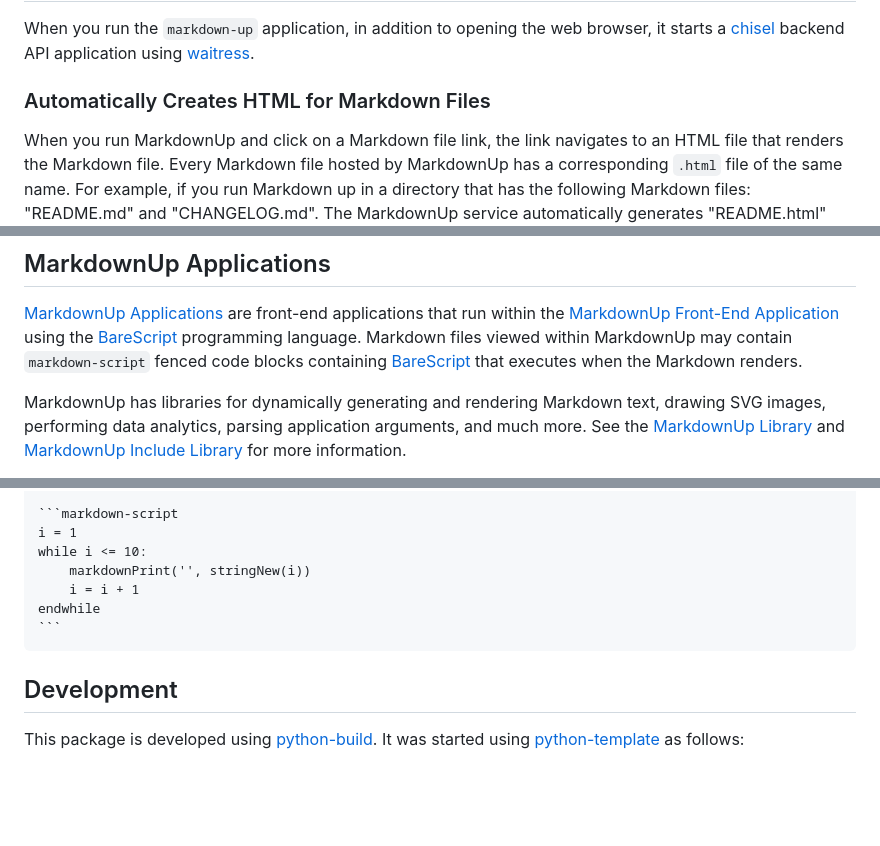
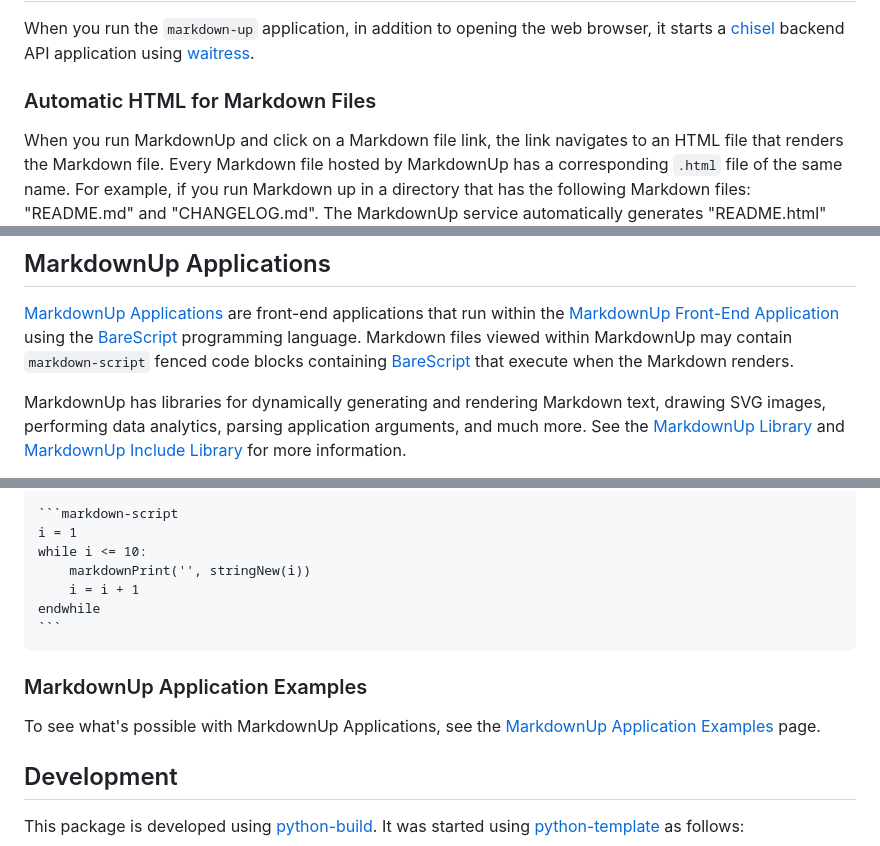
Before and after one commit to craigahobbs/markdown-up-py, a Markdown page: README.md, 3 parts joined by grey strips. GitHub-like rendering; blank space fills up the shorter version.

```diff
--- a/README.md
+++ b/README.md
@@ -46,7 +46,7 @@ backend API application using
 [waitress](https://pypi.org/project/waitress/).
 
 
-### Automatically Creates HTML for Markdown Files
+### Automatic HTML for Markdown Files
 
 When you run MarkdownUp and click on a Markdown file link, the link navigates to an HTML file that
 renders the Markdown file. Every Markdown file hosted by MarkdownUp has a corresponding `.html` file
@@ -89,7 +89,7 @@ using the
 programming language. Markdown files viewed within MarkdownUp may contain `markdown-script` fenced
 code blocks containing
 [BareScript](https://github.com/craigahobbs/bare-script#readme)
-that executes when the Markdown renders.
+that execute when the Markdown renders.
 
 MarkdownUp has libraries for dynamically generating and rendering Markdown text, drawing SVG images,
 performing data analytics, parsing application arguments, and much more. See the
@@ -115,6 +115,13 @@ endwhile
 ~~~
 
 
+### MarkdownUp Application Examples
+
+To see what's possible with MarkdownUp Applications, see the
+[MarkdownUp Application Examples](https://craigahobbs.github.io/#var.vPage='MarkdownUp')
+page.
+
+
 ## Development
 
 This package is developed using [python-build](https://github.com/craigahobbs/python-build#readme).
```
